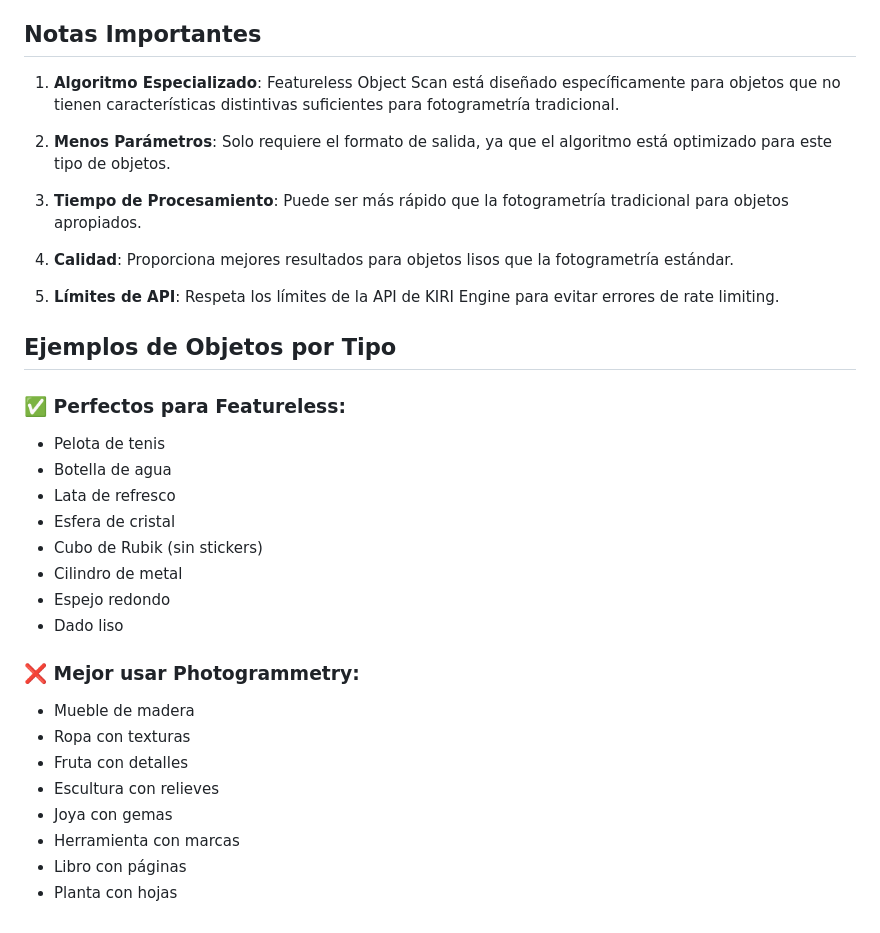
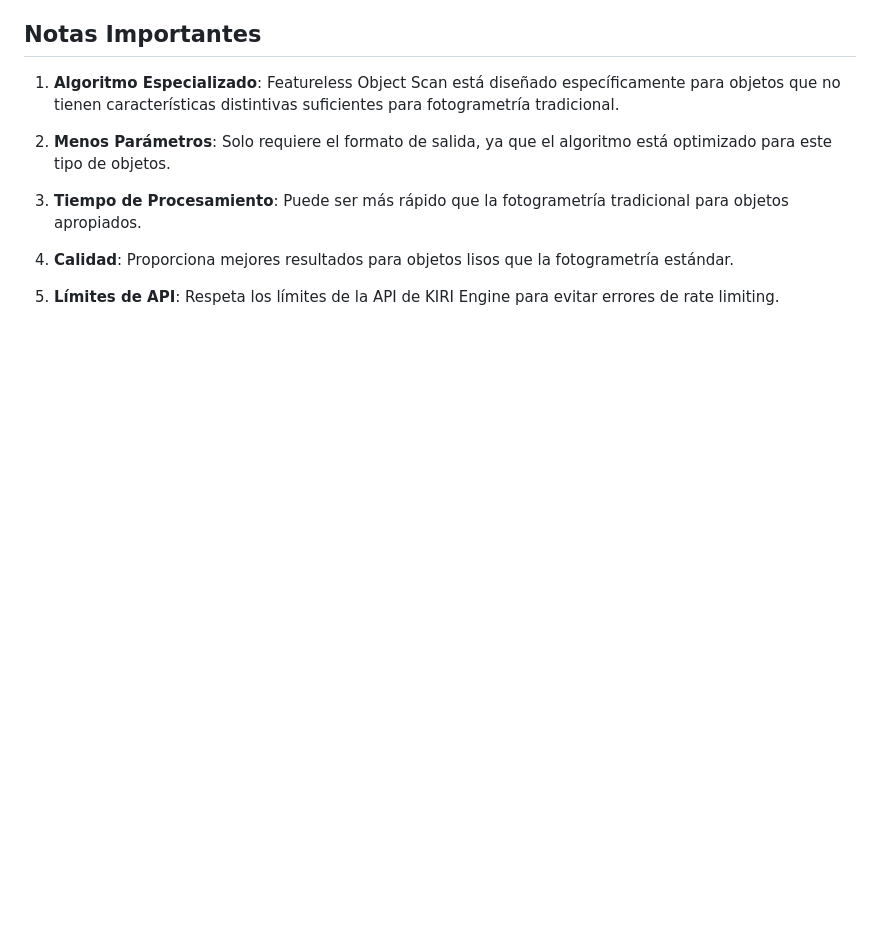
Before and after one commit to Anyeli1204/disrupton-back, a Markdown page: FEATURELESS_IMAGE_UPLOAD_API.md, the part around the change. GitHub-like rendering; blank space fills up the shorter version.

```diff
--- a/FEATURELESS_IMAGE_UPLOAD_API.md
+++ b/FEATURELESS_IMAGE_UPLOAD_API.md
@@ -193,25 +193,3 @@ print(response.json())
 4. **Calidad**: Proporciona mejores resultados para objetos lisos que la fotogrametría estándar.
 
 5. **Límites de API**: Respeta los límites de la API de KIRI Engine para evitar errores de rate limiting.
-
-## Ejemplos de Objetos por Tipo
-
-### ✅ Perfectos para Featureless:
-- Pelota de tenis
-- Botella de agua
-- Lata de refresco
-- Esfera de cristal
-- Cubo de Rubik (sin stickers)
-- Cilindro de metal
-- Espejo redondo
-- Dado liso
-
-### ❌ Mejor usar Photogrammetry:
-- Mueble de madera
-- Ropa con texturas
-- Fruta con detalles
-- Escultura con relieves
-- Joya con gemas
-- Herramienta con marcas
-- Libro con páginas
-- Planta con hojas
```
